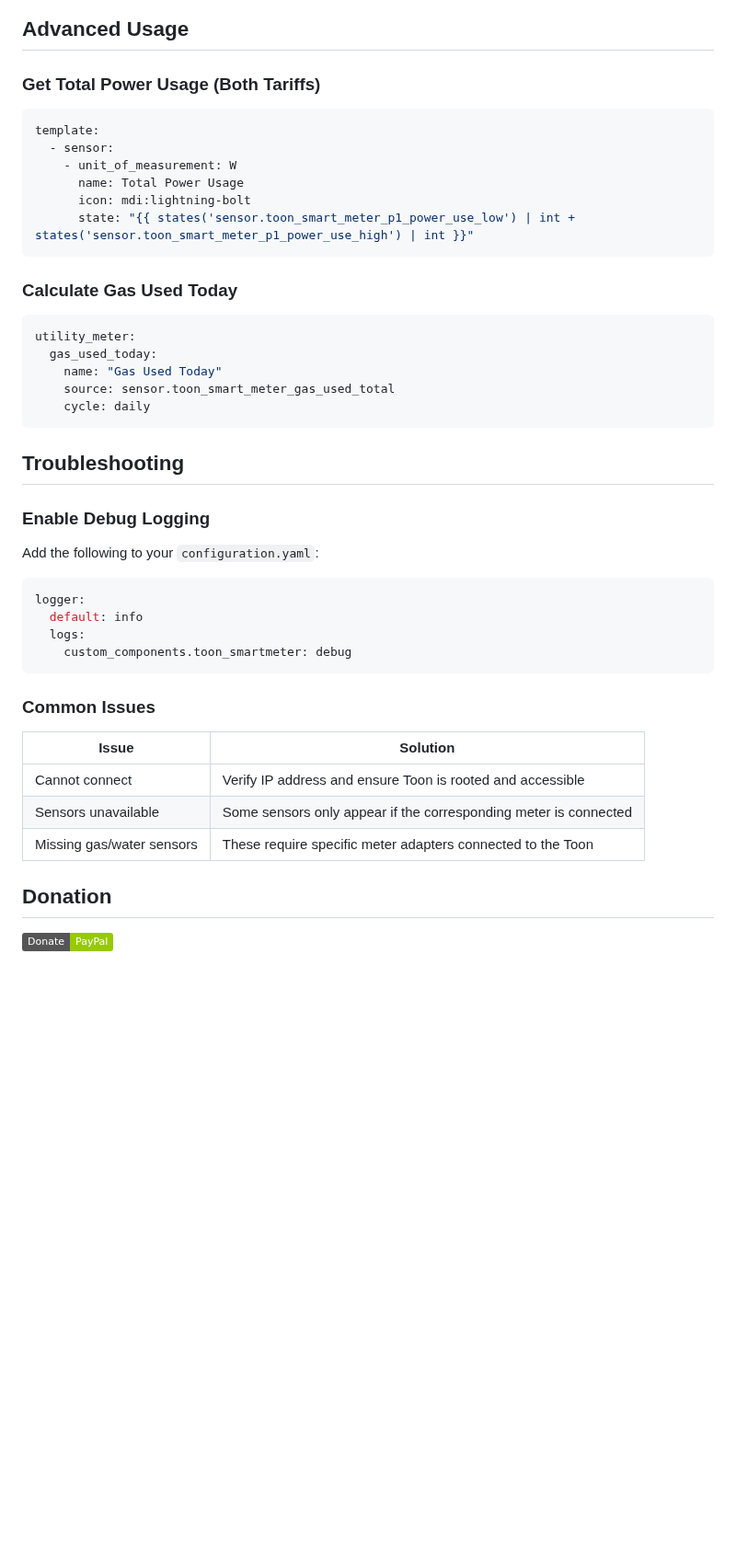
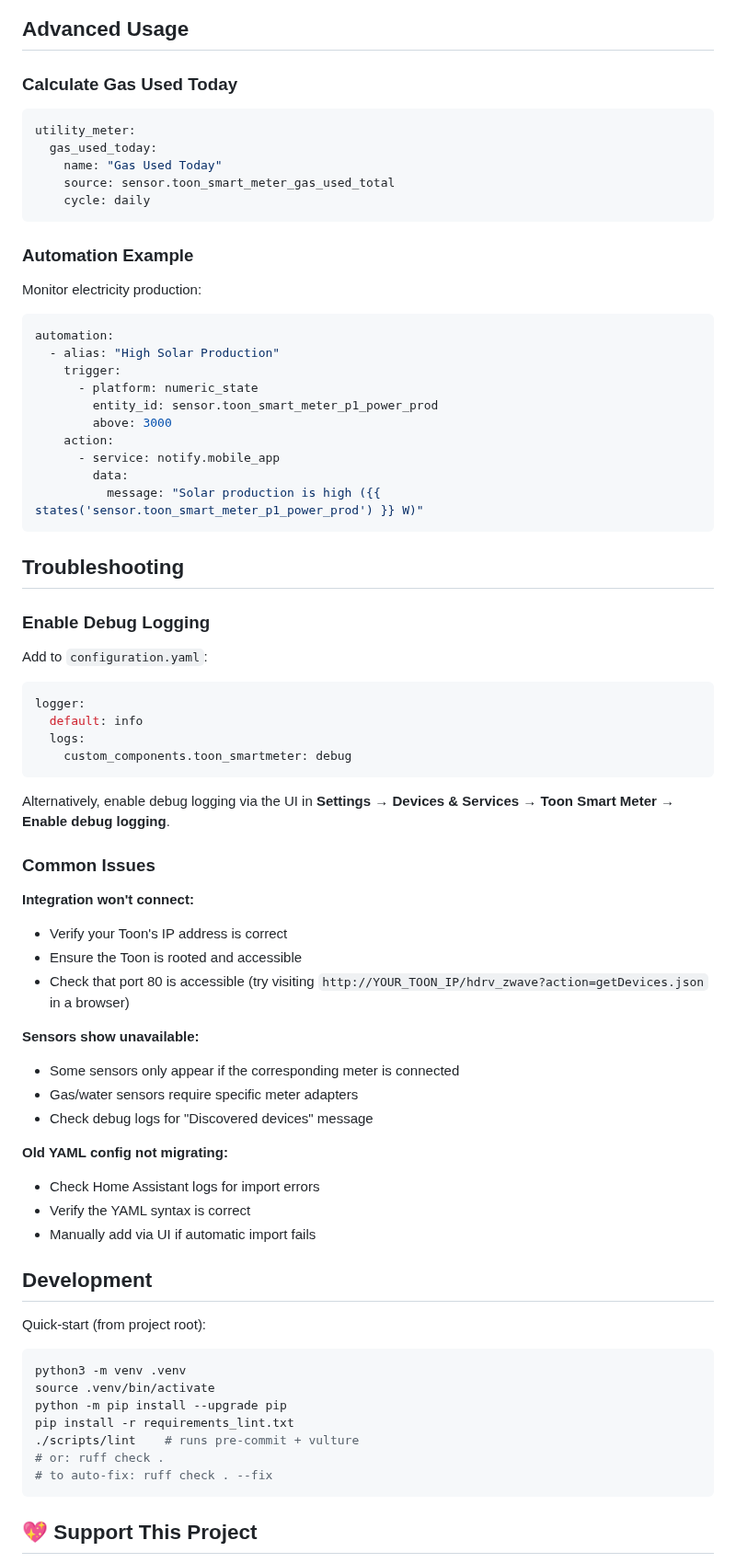
Before and after one commit to cyberjunky/home-assistant-toon_smartmeter, a Markdown page: README.md, the part around one of its changes. Shown at 92% size. Drawn GitHub-style; badges without logos; blank space fills up the shorter version.

````diff
--- a/README.md
+++ b/README.md
@@ -109,16 +119,5 @@ You can configure your Energy Dashboard like so:
 
 ## Advanced Usage
-
-### Get Total Power Usage (Both Tariffs)
-
-```yaml
-template:
-  - sensor:
-    - unit_of_measurement: W
-      name: Total Power Usage
-      icon: mdi:lightning-bolt
-      state: "{{ states('sensor.toon_smart_meter_p1_power_use_low') | int + states('sensor.toon_smart_meter_p1_power_use_high') | int }}"
-```
 
 ### Calculate Gas Used Today
 
@@ -130,11 +129,28 @@ utility_meter:
     cycle: daily
 ```
 
+### Automation Example
+
+Monitor electricity production:
+
+```yaml
+automation:
+  - alias: "High Solar Production"
+    trigger:
+      - platform: numeric_state
+        entity_id: sensor.toon_smart_meter_p1_power_prod
+        above: 3000
+    action:
+      - service: notify.mobile_app
+        data:
+          message: "Solar production is high ({{ states('sensor.toon_smart_meter_p1_power_prod') }} W)"
+```
+
 ## Troubleshooting
 
 ### Enable Debug Logging
 
-Add the following to your `configuration.yaml`:
+Add to `configuration.yaml`:
 
 ```yaml
 logger:
@@ -143,14 +159,41 @@ logger:
     custom_components.toon_smartmeter: debug
 ```
 
+Alternatively, enable debug logging via the UI in **Settings** → **Devices & Services** → **Toon Smart Meter** → **Enable debug logging**.
+
 ### Common Issues
 
-| Issue | Solution |
-|-------|----------|
-| Cannot connect | Verify IP address and ensure Toon is rooted and accessible |
-| Sensors unavailable | Some sensors only appear if the corresponding meter is connected |
-| Missing gas/water sensors | These require specific meter adapters connected to the Toon |
+**Integration won't connect:**
 
-## Donation
+- Verify your Toon's IP address is correct
+- Ensure the Toon is rooted and accessible
+- Check that port 80 is accessible (try visiting `http://YOUR_TOON_IP/hdrv_zwave?action=getDevices.json` in a browser)
 
-[![Donate](https://img.shields.io/badge/Donate-PayPal-green.svg)](https://www.paypal.me/cyberjunkynl/)
+**Sensors show unavailable:**
+
+- Some sensors only appear if the corresponding meter is connected
+- Gas/water sensors require specific meter adapters
+- Check debug logs for "Discovered devices" message
+
+**Old YAML config not migrating:**
+
+- Check Home Assistant logs for import errors
+- Verify the YAML syntax is correct
+- Manually add via UI if automatic import fails
+
+## Development
+
+Quick-start (from project root):
+
+```bash
+python3 -m venv .venv
+source .venv/bin/activate
+python -m pip install --upgrade pip
+pip install -r requirements_lint.txt
+./scripts/lint    # runs pre-commit + vulture
+# or: ruff check .
+# to auto-fix: ruff check . --fix
+```
+
+## 💖 Support This Project
+
````
Also changed, not shown: other parts of README.md (+58 -17 lines), SECURITY.md (added, +41 -0 lines), screenshots/dashboard.png (deleted), screenshots/enabledebug.png (added), screenshots/toon-smartmeter-badges.png (deleted), screenshots/toon-smartmeter-graph-gasused.png (deleted), screenshots/toon-smartmeter-graph-poweruselow.png (deleted), screenshots/toon-smartmeter.png (deleted), 12 other files.
